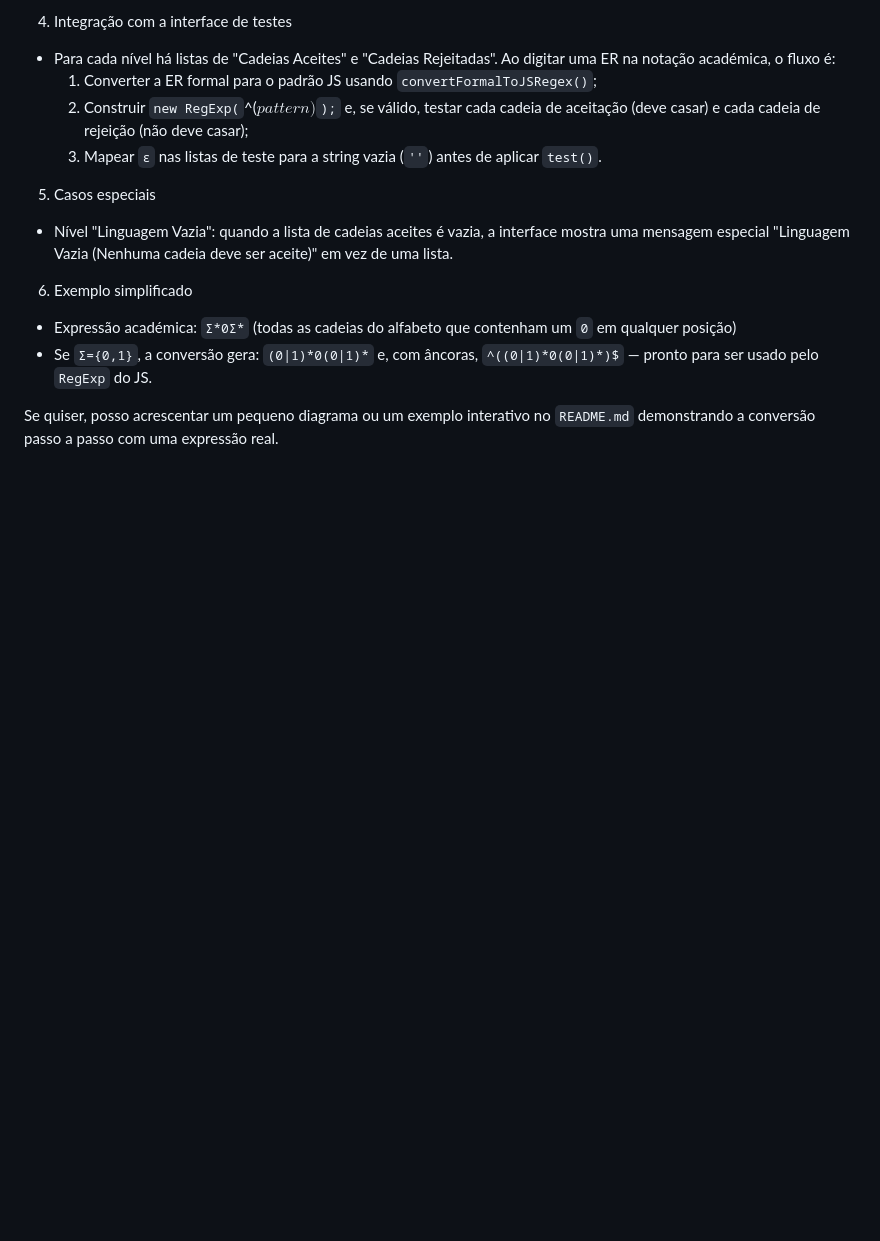
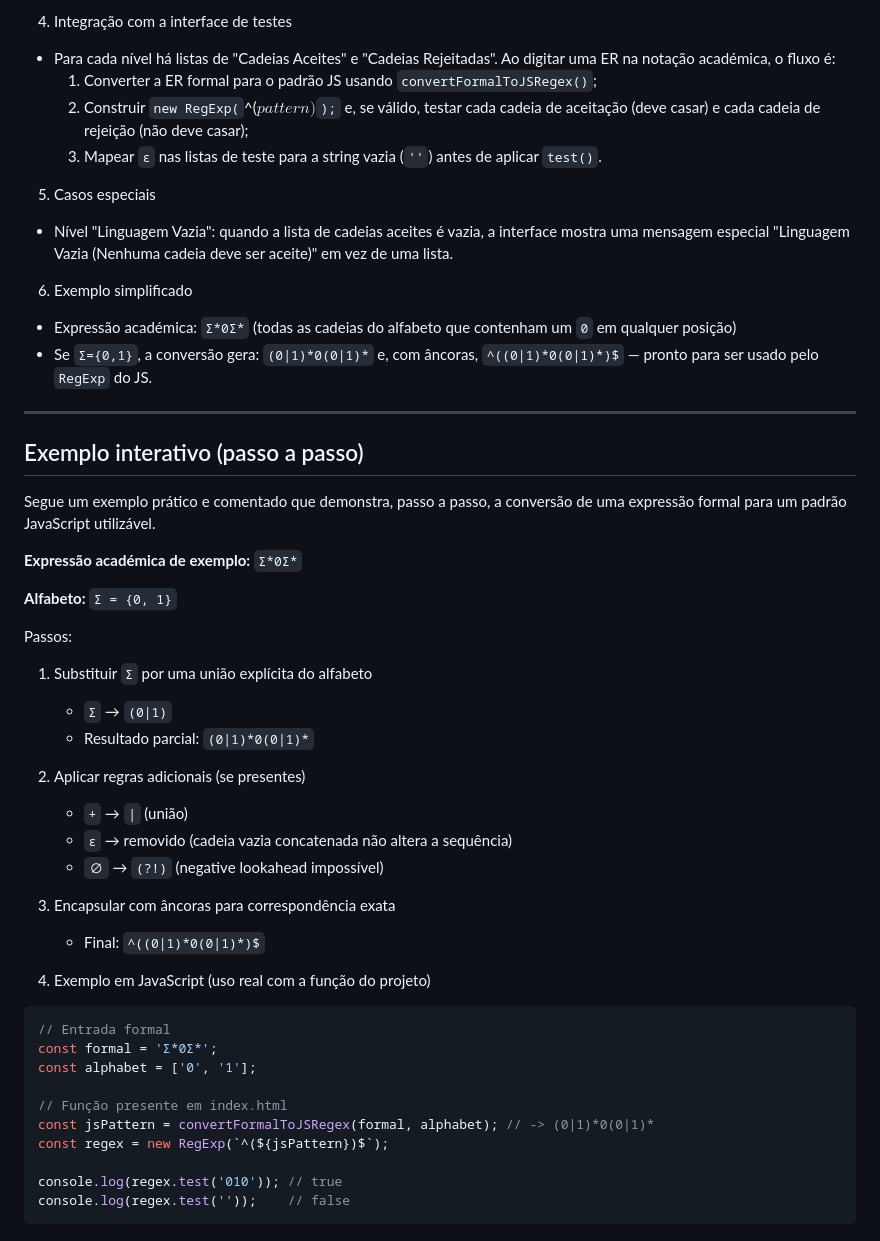
Before and after one commit to hugbrl09/regex-lftc, a Markdown page: README.md, the part around the change. Rendered like a GitHub page; blank space fills up the shorter version.

Commit message:
Add interactive example for converting formal expressions to JavaScript regex in README.md

````diff
--- a/README.md
+++ b/README.md
@@ -67,4 +67,44 @@ O arquivo `index.html` inclui uma função chamada `convertFormalToJSRegex()` qu
 - Expressão académica: `Σ*0Σ*` (todas as cadeias do alfabeto que contenham um `0` em qualquer posição)
 - Se `Σ={0,1}`, a conversão gera: `(0|1)*0(0|1)*` e, com âncoras, `^((0|1)*0(0|1)*)$` — pronto para ser usado pelo `RegExp` do JS.
 
-Se quiser, posso acrescentar um pequeno diagrama ou um exemplo interativo no `README.md` demonstrando a conversão passo a passo com uma expressão real.
+---
+
+## Exemplo interativo (passo a passo)
+
+Segue um exemplo prático e comentado que demonstra, passo a passo, a conversão de uma expressão formal para um padrão JavaScript utilizável.
+
+**Expressão académica de exemplo:** `Σ*0Σ*`
+
+**Alfabeto:** `Σ = {0, 1}`
+
+Passos:
+
+1. Substituir `Σ` por uma união explícita do alfabeto
+
+	- `Σ` → `(0|1)`
+	- Resultado parcial: `(0|1)*0(0|1)*`
+
+2. Aplicar regras adicionais (se presentes)
+
+	- `+` → `|` (união)
+	- `ε` → removido (cadeia vazia concatenada não altera a sequência)
+	- `∅` → `(?!)` (negative lookahead impossível)
+
+3. Encapsular com âncoras para correspondência exata
+
+	- Final: `^((0|1)*0(0|1)*)$`
+
+4. Exemplo em JavaScript (uso real com a função do projeto)
+
+```javascript
+// Entrada formal
+const formal = 'Σ*0Σ*';
+const alphabet = ['0', '1'];
+
+// Função presente em index.html
+const jsPattern = convertFormalToJSRegex(formal, alphabet); // -> (0|1)*0(0|1)*
+const regex = new RegExp(`^(${jsPattern})$`);
+
+console.log(regex.test('010')); // true
+console.log(regex.test(''));    // false
+```
````
